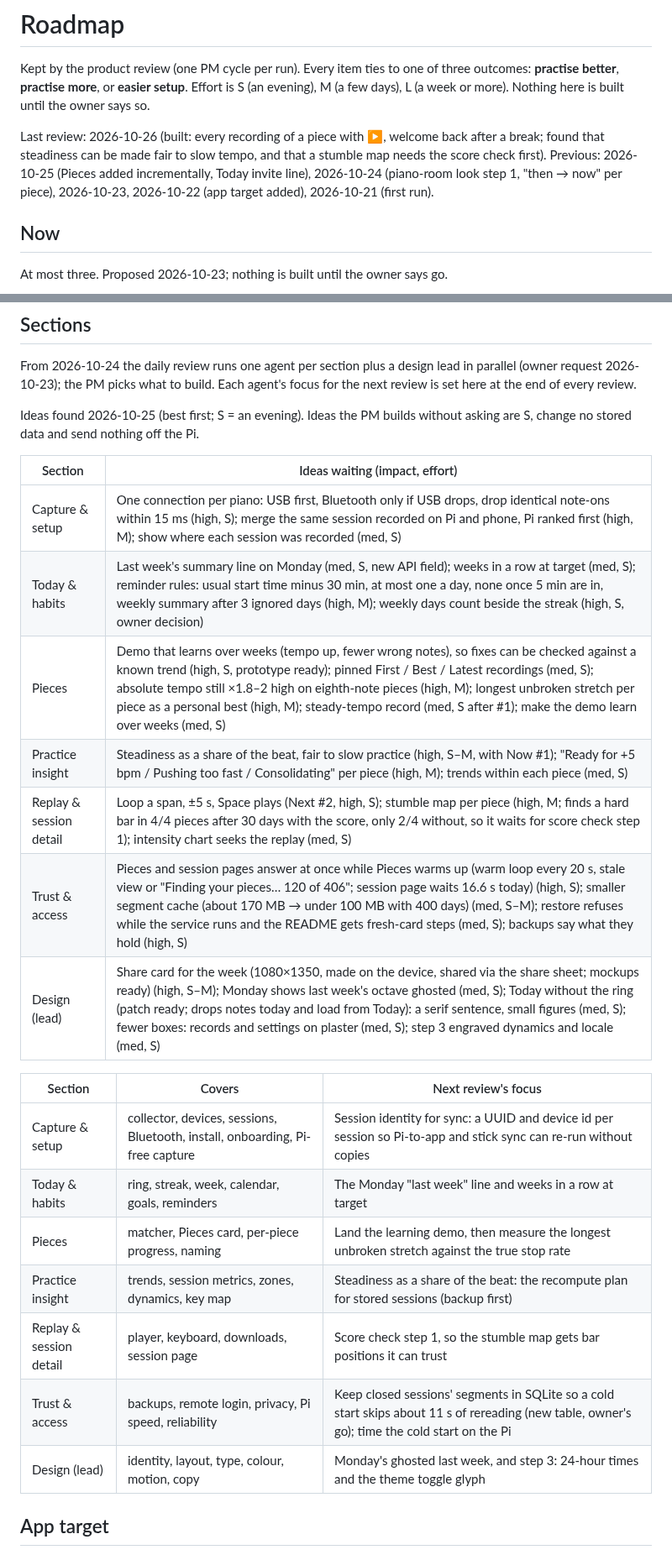
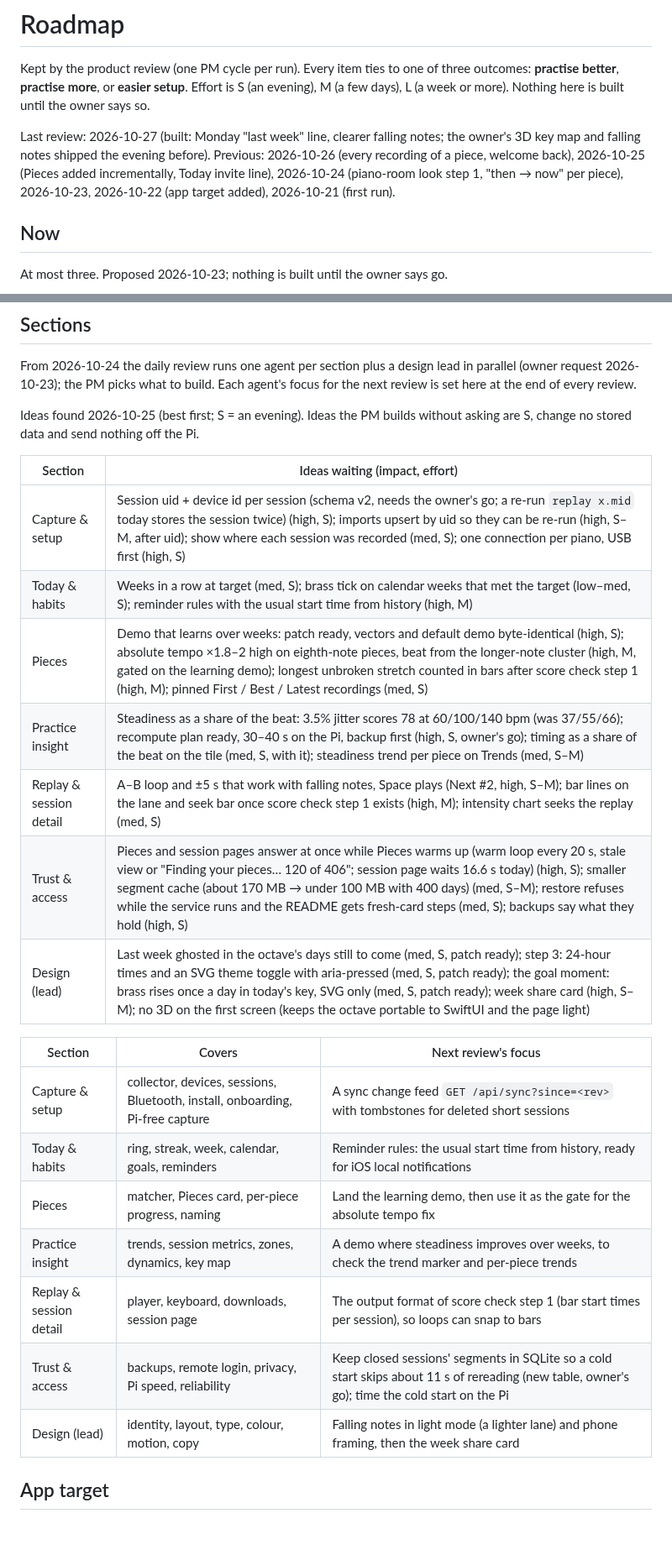
Before and after one commit to kiracih/pianotrack, a Markdown page: docs/ROADMAP.md, 2 parts joined by grey strips. Shown at 84% size. Rendered like a GitHub page; blank space fills up the shorter version.

Commit message:
Roadmap: 27 Oct review (Monday last-week line and clearer falling notes done, section ideas and focus, 3D on iOS)
Co-Authored-By: Claude Opus 5.5 <noreply@anthropic.com>
Claude-Session: https://claude.ai/code/session_01XCCUDBuyTevP1K1S3AtivC

```diff
--- a/docs/ROADMAP.md
+++ b/docs/ROADMAP.md
@@ -5,10 +5,9 @@ outcomes: **practise better**, **practise more**, or **easier setup**. Effort is
 (an evening), M (a few days), L (a week or more). Nothing here is built until the
 owner says so.
 
-Last review: 2026-10-26 (built: every recording of a piece with ▶, welcome back after
-a break; found that steadiness can be made fair to slow tempo, and that a stumble map
-needs the score check first).
-Previous: 2026-10-25 (Pieces added incrementally, Today invite line), 2026-10-24 (piano-room look step 1, "then → now" per piece), 2026-10-23,
+Last review: 2026-10-27 (built: Monday "last week" line, clearer falling notes; the
+owner's 3D key map and falling notes shipped the evening before).
+Previous: 2026-10-26 (every recording of a piece, welcome back), 2026-10-25 (Pieces added incrementally, Today invite line), 2026-10-24 (piano-room look step 1, "then → now" per piece), 2026-10-23,
 2026-10-22 (app target added), 2026-10-21 (first run).
 
 ## Now
@@ -131,23 +130,23 @@ are S, change no stored data and send nothing off the Pi.
 
 | Section | Ideas waiting (impact, effort) |
 |---|---|
-| Capture & setup | One connection per piano: USB first, Bluetooth only if USB drops, drop identical note-ons within 15 ms (high, S); merge the same session recorded on Pi and phone, Pi ranked first (high, M); show where each session was recorded (med, S) |
-| Today & habits | Last week's summary line on Monday (med, S, new API field); weeks in a row at target (med, S); reminder rules: usual start time minus 30 min, at most one a day, none once 5 min are in, weekly summary after 3 ignored days (high, M); weekly days count beside the streak (high, S, owner decision) |
-| Pieces | Demo that learns over weeks (tempo up, fewer wrong notes), so fixes can be checked against a known trend (high, S, prototype ready); pinned First / Best / Latest recordings (med, S); absolute tempo still ×1.8–2 high on eighth-note pieces (high, M); longest unbroken stretch per piece as a personal best (high, M); steady-tempo record (med, S after #1); make the demo learn over weeks (med, S) |
-| Practice insight | Steadiness as a share of the beat, fair to slow practice (high, S–M, with Now #1); "Ready for +5 bpm / Pushing too fast / Consolidating" per piece (high, M); trends within each piece (med, S) |
-| Replay & session detail | Loop a span, ±5 s, Space plays (Next #2, high, S); stumble map per piece (high, M; finds a hard bar in 4/4 pieces after 30 days with the score, only 2/4 without, so it waits for score check step 1); intensity chart seeks the replay (med, S) |
+| Capture & setup | Session uid + device id per session (schema v2, needs the owner's go; a re-run `replay x.mid` today stores the session twice) (high, S); imports upsert by uid so they can be re-run (high, S–M, after uid); show where each session was recorded (med, S); one connection per piano, USB first (high, S) |
+| Today & habits | Weeks in a row at target (med, S); brass tick on calendar weeks that met the target (low–med, S); reminder rules with the usual start time from history (high, M) |
+| Pieces | Demo that learns over weeks: patch ready, vectors and default demo byte-identical (high, S); absolute tempo ×1.8–2 high on eighth-note pieces, beat from the longer-note cluster (high, M, gated on the learning demo); longest unbroken stretch counted in bars after score check step 1 (high, M); pinned First / Best / Latest recordings (med, S) |
+| Practice insight | Steadiness as a share of the beat: 3.5% jitter scores 78 at 60/100/140 bpm (was 37/55/66); recompute plan ready, 30–40 s on the Pi, backup first (high, S, owner's go); timing as a share of the beat on the tile (med, S, with it); steadiness trend per piece on Trends (med, S–M) |
+| Replay & session detail | A–B loop and ±5 s that work with falling notes, Space plays (Next #2, high, S–M); bar lines on the lane and seek bar once score check step 1 exists (high, M); intensity chart seeks the replay (med, S) |
 | Trust & access | Pieces and session pages answer at once while Pieces warms up (warm loop every 20 s, stale view or "Finding your pieces… 120 of 406"; session page waits 16.6 s today) (high, S); smaller segment cache (about 170 MB → under 100 MB with 400 days) (med, S–M); restore refuses while the service runs and the README gets fresh-card steps (med, S); backups say what they hold (high, S) |
-| Design (lead) | Share card for the week (1080×1350, made on the device, shared via the share sheet; mockups ready) (high, S–M); Monday shows last week's octave ghosted (med, S); Today without the ring (patch ready; drops notes today and load from Today): a serif sentence, small figures (med, S); fewer boxes: records and settings on plaster (med, S); step 3 engraved dynamics and locale (med, S) |
+| Design (lead) | Last week ghosted in the octave's days still to come (med, S, patch ready); step 3: 24-hour times and an SVG theme toggle with aria-pressed (med, S, patch ready); the goal moment: brass rises once a day in today's key, SVG only (med, S, patch ready); week share card (high, S–M); no 3D on the first screen (keeps the octave portable to SwiftUI and the page light) |
 
 | Section | Covers | Next review's focus |
 |---|---|---|
-| Capture & setup | collector, devices, sessions, Bluetooth, install, onboarding, Pi-free capture | Session identity for sync: a UUID and device id per session so Pi-to-app and stick sync can re-run without copies |
-| Today & habits | ring, streak, week, calendar, goals, reminders | The Monday "last week" line and weeks in a row at target |
-| Pieces | matcher, Pieces card, per-piece progress, naming | Land the learning demo, then measure the longest unbroken stretch against the true stop rate |
-| Practice insight | trends, session metrics, zones, dynamics, key map | Steadiness as a share of the beat: the recompute plan for stored sessions (backup first) |
-| Replay & session detail | player, keyboard, downloads, session page | Score check step 1, so the stumble map gets bar positions it can trust |
+| Capture & setup | collector, devices, sessions, Bluetooth, install, onboarding, Pi-free capture | A sync change feed `GET /api/sync?since=<rev>` with tombstones for deleted short sessions |
+| Today & habits | ring, streak, week, calendar, goals, reminders | Reminder rules: the usual start time from history, ready for iOS local notifications |
+| Pieces | matcher, Pieces card, per-piece progress, naming | Land the learning demo, then use it as the gate for the absolute tempo fix |
+| Practice insight | trends, session metrics, zones, dynamics, key map | A demo where steadiness improves over weeks, to check the trend marker and per-piece trends |
+| Replay & session detail | player, keyboard, downloads, session page | The output format of score check step 1 (bar start times per session), so loops can snap to bars |
 | Trust & access | backups, remote login, privacy, Pi speed, reliability | Keep closed sessions' segments in SQLite so a cold start skips about 11 s of rereading (new table, owner's go); time the cold start on the Pi |
-| Design (lead) | identity, layout, type, colour, motion, copy | Monday's ghosted last week, and step 3: 24-hour times and the theme toggle glyph |
+| Design (lead) | identity, layout, type, colour, motion, copy | Falling notes in light mode (a lighter lane) and phone framing, then the week share card |
 
 ## App target
 
```
Also changed, not shown: other parts of docs/ROADMAP.md (+11 -0 lines).
